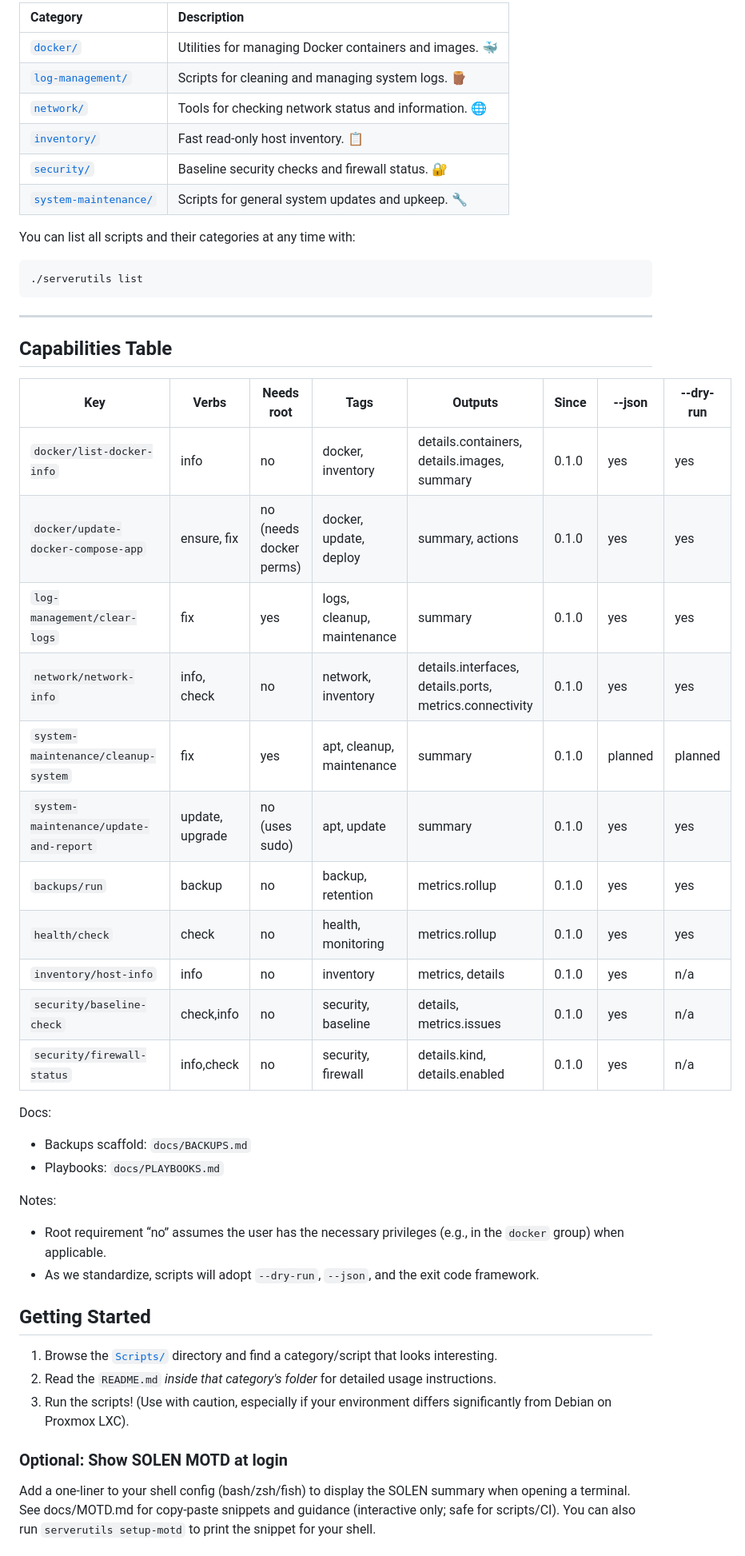
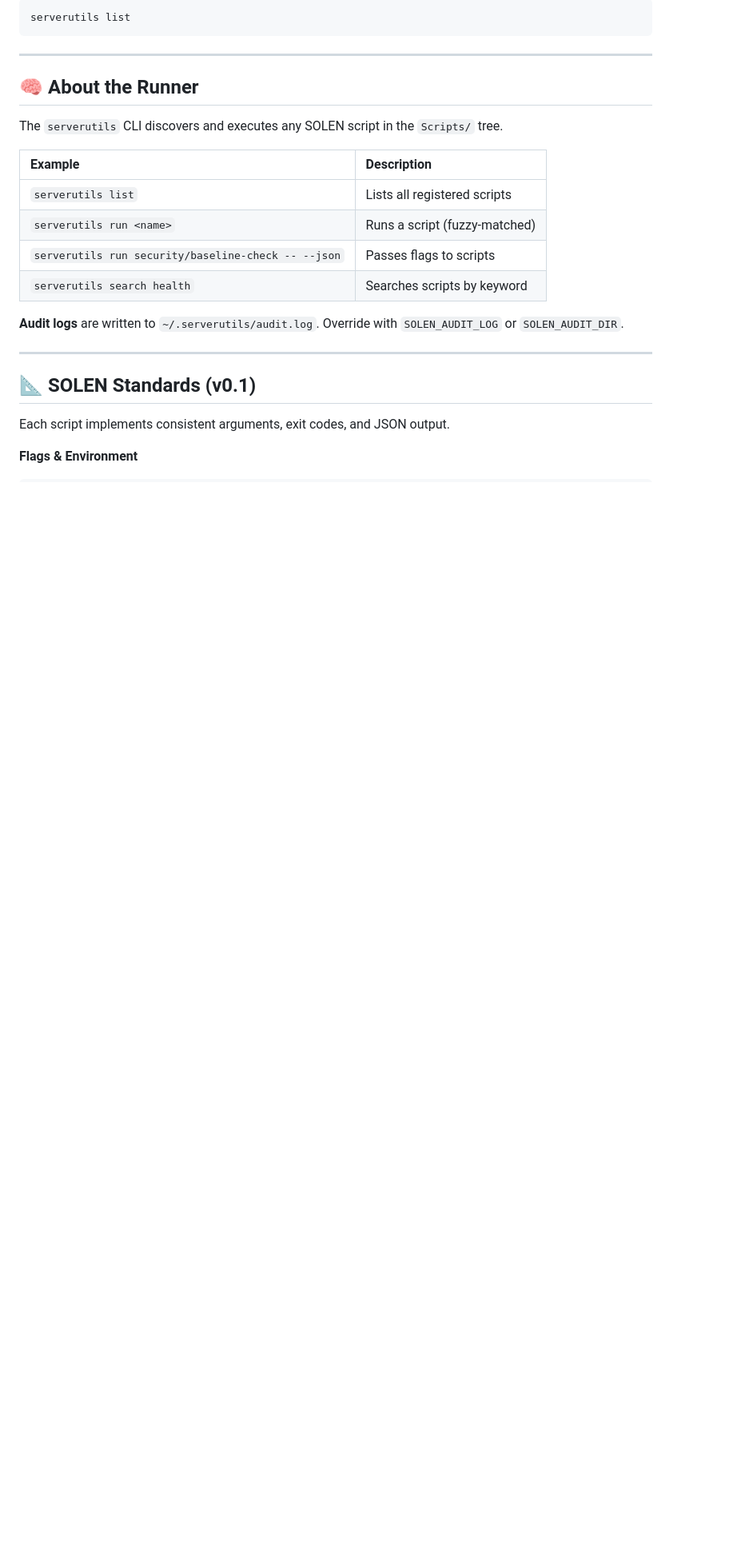
Before and after one commit to ShinniUwU/SOLEN, a Markdown page: README.md, the part around one of its changes. Shown at 80% size. Rendered like a GitHub page; blank space fills up the shorter version.

````diff
--- a/README.md
+++ b/README.md
@@ -81,53 +50,29 @@ All the scripts live inside the [`Scripts/`](./Scripts/) directory, organized in
 
-| Category                                           | Description                                                  |
-| :------------------------------------------------- | :----------------------------------------------------------- |
-| [`docker/`](./Scripts/docker/)                     | Utilities for managing Docker containers and images. 🐳      |
-| [`log-management/`](./Scripts/log-management/)     | Scripts for cleaning and managing system logs. 🪵            |
-| [`network/`](./Scripts/network/)                   | Tools for checking network status and information. 🌐        |
-| [`inventory/`](./Scripts/inventory/)               | Fast read-only host inventory. 📋                           |
-| [`security/`](./Scripts/security/)                 | Baseline security checks and firewall status. 🔐             |
-| [`system-maintenance/`](./Scripts/system-maintenance/) | Scripts for general system updates and upkeep. 🔧            |
-
-You can list all scripts and their categories at any time with:
-
-```
-./serverutils list
+```bash
+serverutils list
 ```
 
 ---
 
-## Capabilities Table
+## 🧠 **About the Runner**
 
-| Key | Verbs | Needs root | Tags | Outputs | Since | --json | --dry-run |
-| --- | --- | --- | --- | --- | --- | --- | --- |
-| `docker/list-docker-info` | info | no | docker, inventory | details.containers, details.images, summary | 0.1.0 | yes | yes |
-| `docker/update-docker-compose-app` | ensure, fix | no (needs docker perms) | docker, update, deploy | summary, actions | 0.1.0 | yes | yes |
-| `log-management/clear-logs` | fix | yes | logs, cleanup, maintenance | summary | 0.1.0 | yes | yes |
-| `network/network-info` | info, check | no | network, inventory | details.interfaces, details.ports, metrics.connectivity | 0.1.0 | yes | yes |
-| `system-maintenance/cleanup-system` | fix | yes | apt, cleanup, maintenance | summary | 0.1.0 | planned | planned |
-| `system-maintenance/update-and-report` | update, upgrade | no (uses sudo) | apt, update | summary | 0.1.0 | yes | yes |
-| `backups/run` | backup | no | backup, retention | metrics.rollup | 0.1.0 | yes | yes |
-| `health/check` | check | no | health, monitoring | metrics.rollup | 0.1.0 | yes | yes |
-| `inventory/host-info` | info | no | inventory | metrics, details | 0.1.0 | yes | n/a |
-| `security/baseline-check` | check,info | no | security, baseline | details, metrics.issues | 0.1.0 | yes | n/a |
-| `security/firewall-status` | info,check | no | security, firewall | details.kind, details.enabled | 0.1.0 | yes | n/a |
+The `serverutils` CLI discovers and executes any SOLEN script in the `Scripts/` tree.
 
-Docs:
-- Backups scaffold: `docs/BACKUPS.md`
-- Playbooks: `docs/PLAYBOOKS.md`
+| Example                                             | Description                   |
+| :-------------------------------------------------- | :---------------------------- |
+| `serverutils list`                                  | Lists all registered scripts  |
+| `serverutils run <name>`                            | Runs a script (fuzzy-matched) |
+| `serverutils run security/baseline-check -- --json` | Passes flags to scripts       |
+| `serverutils search health`                         | Searches scripts by keyword   |
 
-Notes:
-- Root requirement “no” assumes the user has the necessary privileges (e.g., in the `docker` group) when applicable.
-- As we standardize, scripts will adopt `--dry-run`, `--json`, and the exit code framework.
+**Audit logs** are written to `~/.serverutils/audit.log`.
+Override with `SOLEN_AUDIT_LOG` or `SOLEN_AUDIT_DIR`.
 
-## Getting Started
+---
 
-1.  Browse the [`Scripts/`](./Scripts/) directory and find a category/script that looks interesting.
-2.  Read the `README.md` *inside that category's folder* for detailed usage instructions.
-3.  Run the scripts! (Use with caution, especially if your environment differs significantly from Debian on Proxmox LXC).
+## 📐 **SOLEN Standards (v0.1)**
 
-### Optional: Show SOLEN MOTD at login
+Each script implements consistent arguments, exit codes, and JSON output.
 
-Add a one‑liner to your shell config (bash/zsh/fish) to display the SOLEN summary when opening a terminal. See docs/MOTD.md for copy‑paste snippets and guidance (interactive only; safe for scripts/CI).
-You can also run `serverutils setup-motd` to print the snippet for your shell.
+**Flags & Environment**
 
````
Also changed, not shown: other parts of README.md (+172 -67 lines).
